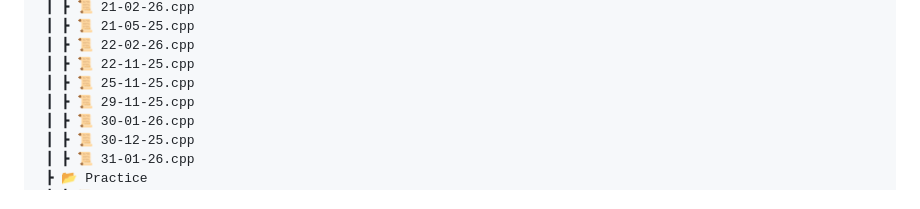
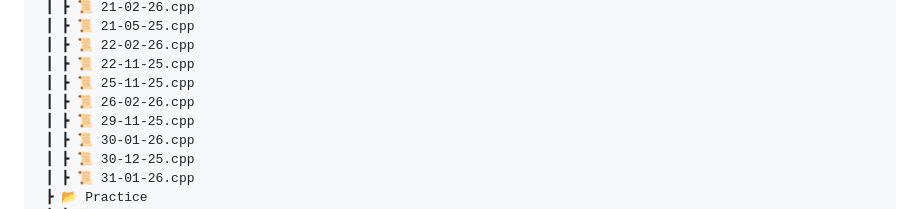
Before and after one commit to RajputGourish/DSA-Journey, a Markdown page: Readme.md, the part around the change. Rendered like a GitHub page.

```diff
--- a/Readme.md
+++ b/Readme.md
@@ -73,6 +73,7 @@ This repository documents my daily progress in solving Data Structures and Algor
  ┃ ┣ 📜 22-02-26.cpp
  ┃ ┣ 📜 22-11-25.cpp
  ┃ ┣ 📜 25-11-25.cpp
+ ┃ ┣ 📜 26-02-26.cpp
  ┃ ┣ 📜 29-11-25.cpp
  ┃ ┣ 📜 30-01-26.cpp
  ┃ ┣ 📜 30-12-25.cpp
```
